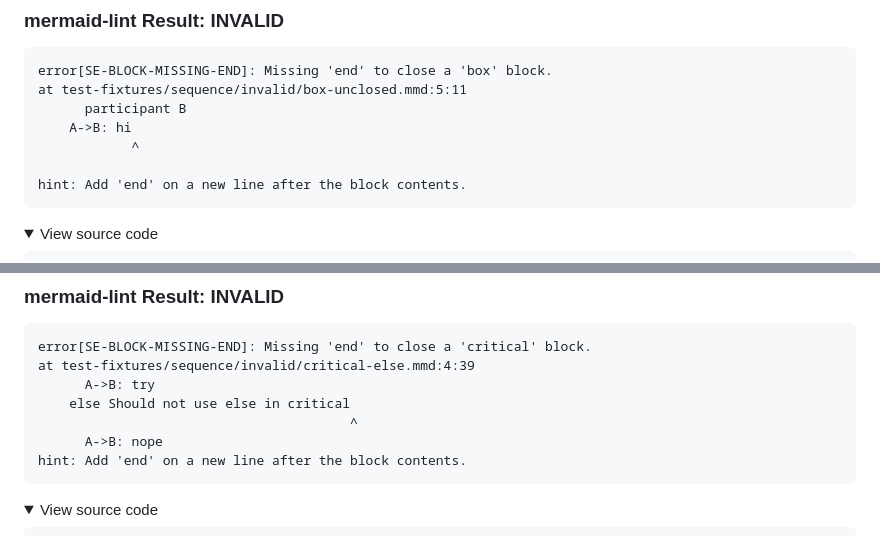
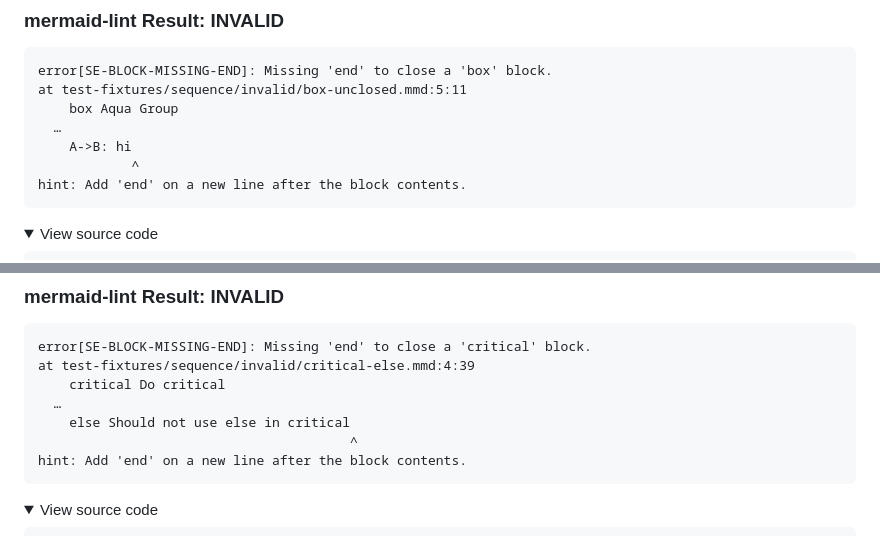
Before and after one commit to probelabs/mermaid-lint, a Markdown page: test-fixtures/sequence/INVALID_DIAGRAMS.md, 2 parts joined by grey strips. Rendered like a GitHub page; folded sections open.

Commit message:
format(sequence): for missing 'end', include block header line and ellipsis; regen invalid previews

````diff
--- a/test-fixtures/sequence/INVALID_DIAGRAMS.md
+++ b/test-fixtures/sequence/INVALID_DIAGRAMS.md
@@ -280,10 +280,10 @@ Parser3.parseError (node_modules/mermaid/dist/mermaid.js:123898:28)
 ```
 error[SE-BLOCK-MISSING-END]: Missing 'end' to close a 'box' block.
 at test-fixtures/sequence/invalid/box-unclosed.mmd:5:11
-      participant B
+    box Aqua Group
+  …
     A->B: hi
             ^
-
 hint: Add 'end' on a new line after the block contents.
 ```
 
@@ -413,10 +413,10 @@ Parser3.parseError (node_modules/mermaid/dist/mermaid.js:123898:28)
 ```
 error[SE-BLOCK-MISSING-END]: Missing 'end' to close a 'critical' block.
 at test-fixtures/sequence/invalid/critical-else.mmd:4:39
-      A->B: try
+    critical Do critical
+  …
     else Should not use else in critical
                                         ^
-      A->B: nope
 hint: Add 'end' on a new line after the block contents.
 ```
 
````
